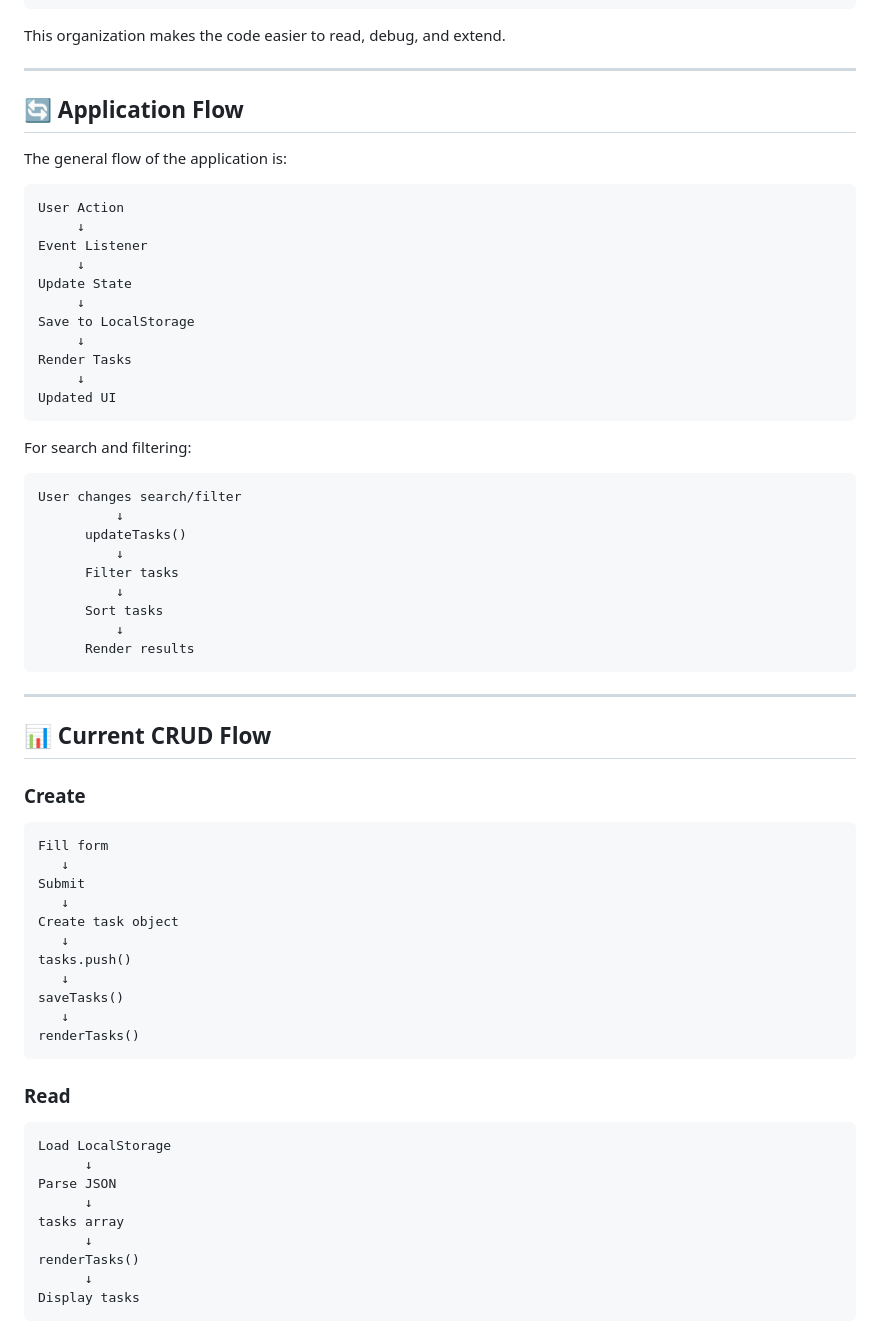
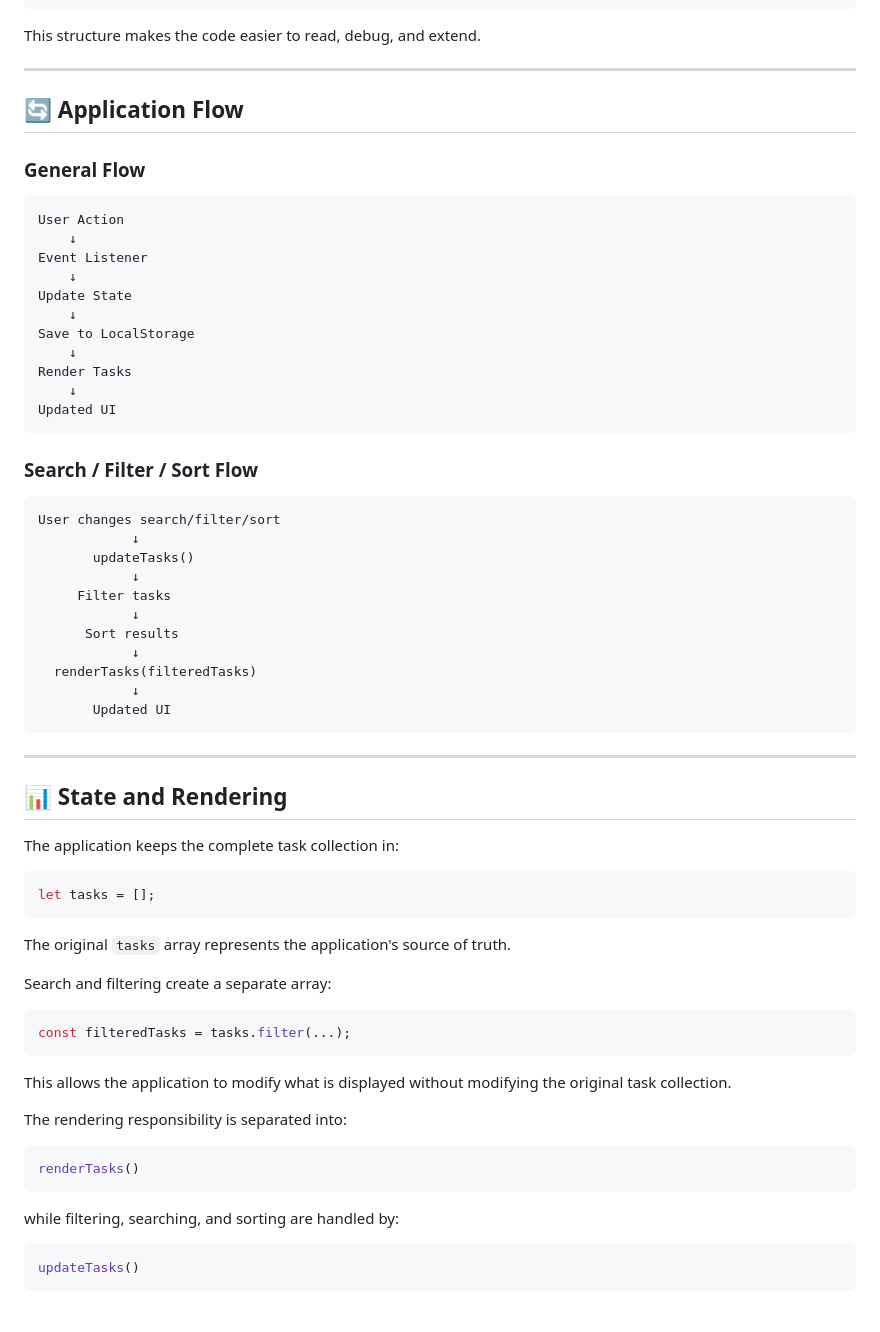
Before and after one commit to RachidElk1106/TaskManagerPro, a Markdown page: README.md, the part around one of its changes. Drawn GitHub-style.

````diff
--- a/README.md
+++ b/README.md
@@ -217,73 +317,73 @@ The JavaScript code is organized into the following sections:
 9. Event Listeners
 ```
 
-This organization makes the code easier to read, debug, and extend.
+This structure makes the code easier to read, debug, and extend.
 
 ---
 
 ## 🔄 Application Flow
 
-The general flow of the application is:
+### General Flow
 
 ```text
 User Action
-     ↓
+    ↓
 Event Listener
-     ↓
+    ↓
 Update State
-     ↓
+    ↓
 Save to LocalStorage
-     ↓
+    ↓
 Render Tasks
-     ↓
+    ↓
 Updated UI
 ```
 
-For search and filtering:
+### Search / Filter / Sort Flow
 
 ```text
-User changes search/filter
-          ↓
-      updateTasks()
-          ↓
-      Filter tasks
-          ↓
-      Sort tasks
-          ↓
-      Render results
+User changes search/filter/sort
+            ↓
+       updateTasks()
+            ↓
+     Filter tasks
+            ↓
+      Sort results
+            ↓
+  renderTasks(filteredTasks)
+            ↓
+       Updated UI
 ```
 
 ---
 
-## 📊 Current CRUD Flow
+## 📊 State and Rendering
 
-### Create
+The application keeps the complete task collection in:
 
-```text
-Fill form
-   ↓
-Submit
-   ↓
-Create task object
-   ↓
-tasks.push()
-   ↓
-saveTasks()
-   ↓
+```js
+let tasks = [];
+```
+
+The original `tasks` array represents the application's source of truth.
+
+Search and filtering create a separate array:
+
+```js
+const filteredTasks = tasks.filter(...);
+```
+
+This allows the application to modify what is displayed without modifying the original task collection.
+
+The rendering responsibility is separated into:
+
+```js
 renderTasks()
 ```
 
-### Read
+while filtering, searching, and sorting are handled by:
 
-```text
-Load LocalStorage
-      ↓
-Parse JSON
-      ↓
-tasks array
-      ↓
-renderTasks()
-      ↓
-Display tasks
+```js
+updateTasks()
 ```
 
````
Also changed, not shown: other parts of README.md (+192 -98 lines).
